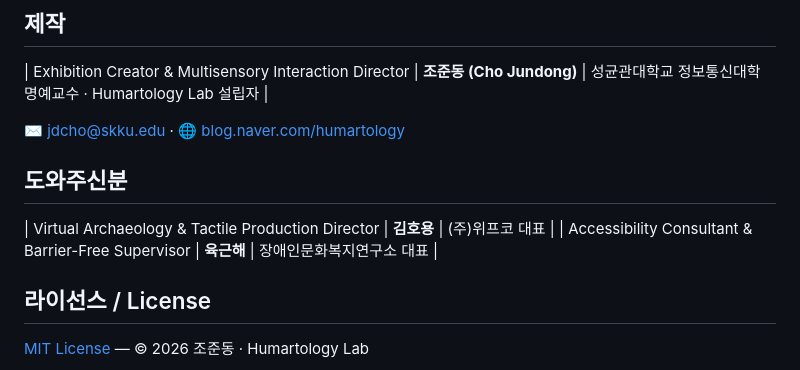
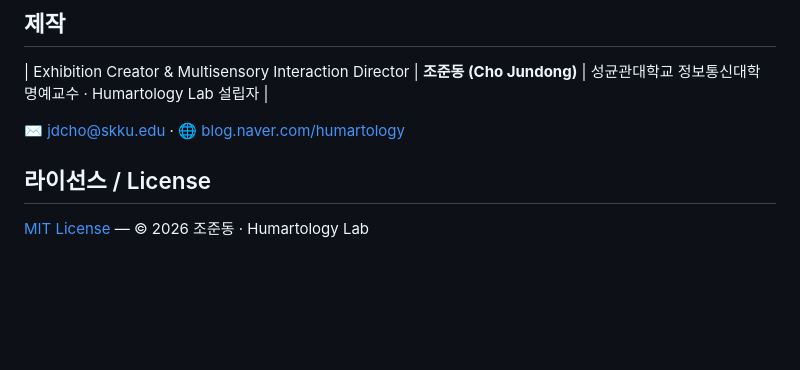
Before and after one commit to jdcho0721/Relay-of-memories, a Markdown page: README.md, the part around the change. GitHub-like rendering; blank space fills up the shorter version.

Commit message:
Remove contributors from README
Removed contributors section from README.

```diff
--- a/README.md
+++ b/README.md
@@ -91,10 +91,6 @@ teacher's photo plays their story through narration and video.
 
 ✉ jdcho@skku.edu · 🌐 [blog.naver.com/humartology](https://blog.naver.com/humartology)
 
-## 도와주신분
-
-| Virtual Archaeology & Tactile Production Director | **김호용** | (주)위프코 대표 |
-| Accessibility Consultant & Barrier-Free Supervisor | **육근해** | 장애인문화복지연구소 대표 |
 
 ## 라이선스 / License
 
```
